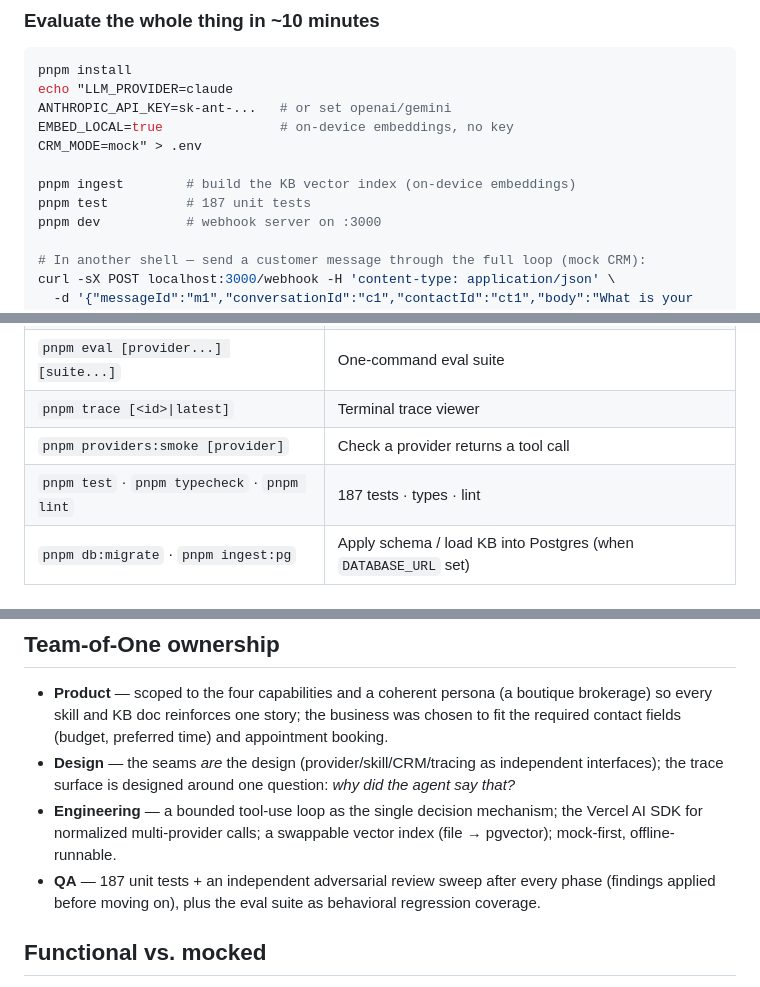
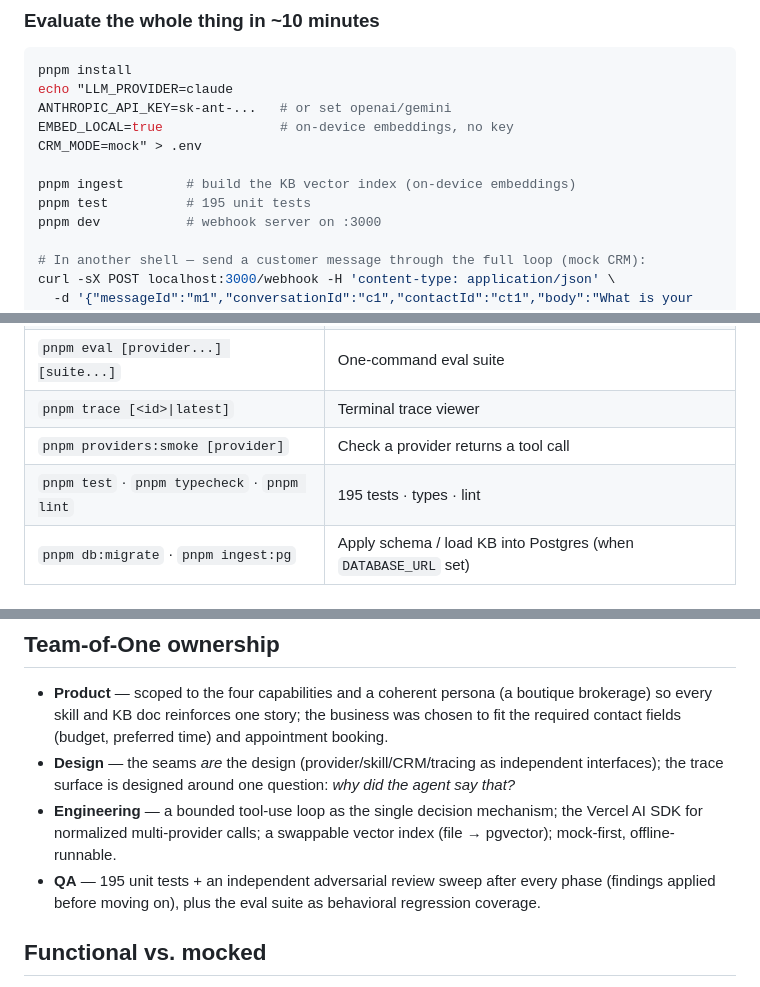
Before and after one commit to jsingh0026/conversation-ai-harness, a Markdown page: README.md, 3 parts joined by grey strips. GitHub-like rendering.

Commit message:
readme: correct test count 187 -> 195 (added guest-name, self-heal, TTL-sweep tests)

```diff
--- a/README.md
+++ b/README.md
@@ -55,7 +55,7 @@ EMBED_LOCAL=true               # on-device embeddings, no key
 CRM_MODE=mock" > .env
 
 pnpm ingest        # build the KB vector index (on-device embeddings)
-pnpm test          # 187 unit tests
+pnpm test          # 195 unit tests
 pnpm dev           # webhook server on :3000
 
 # In another shell — send a customer message through the full loop (mock CRM):
@@ -341,7 +341,7 @@ a cloud embedder (`EMBED_PROVIDER`/`EMBED_MODEL`). For the real sandbox + Fly de
 | `pnpm eval [provider...] [suite...]` | One-command eval suite |
 | `pnpm trace [<id>\|latest]` | Terminal trace viewer |
 | `pnpm providers:smoke [provider]` | Check a provider returns a tool call |
-| `pnpm test` · `pnpm typecheck` · `pnpm lint` | 187 tests · types · lint |
+| `pnpm test` · `pnpm typecheck` · `pnpm lint` | 195 tests · types · lint |
 | `pnpm db:migrate` · `pnpm ingest:pg` | Apply schema / load KB into Postgres (when `DATABASE_URL` set) |
 
 ## Repo layout
@@ -376,7 +376,7 @@ docs/            ARCHITECTURE, SETUP, KNOWLEDGE_BASE (add a KB doc), OKF_DESIGN,
   trace surface is designed around one question: *why did the agent say that?*
 - **Engineering** — a bounded tool-use loop as the single decision mechanism; the Vercel AI SDK for
   normalized multi-provider calls; a swappable vector index (file → pgvector); mock-first, offline-runnable.
-- **QA** — 187 unit tests + an independent adversarial review sweep after every phase (findings
+- **QA** — 195 unit tests + an independent adversarial review sweep after every phase (findings
   applied before moving on), plus the eval suite as behavioral regression coverage.
 
 ## Functional vs. mocked
```
